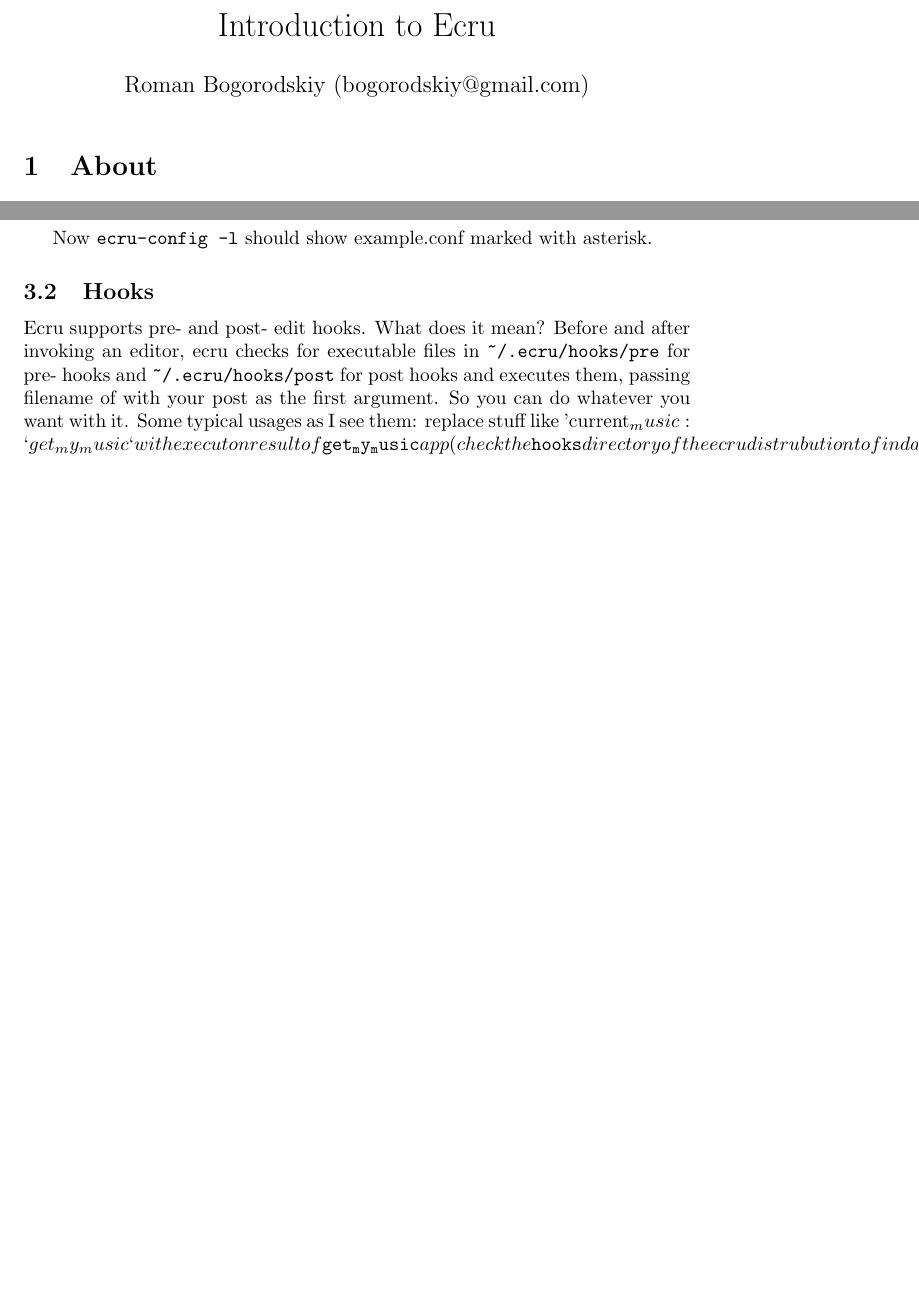
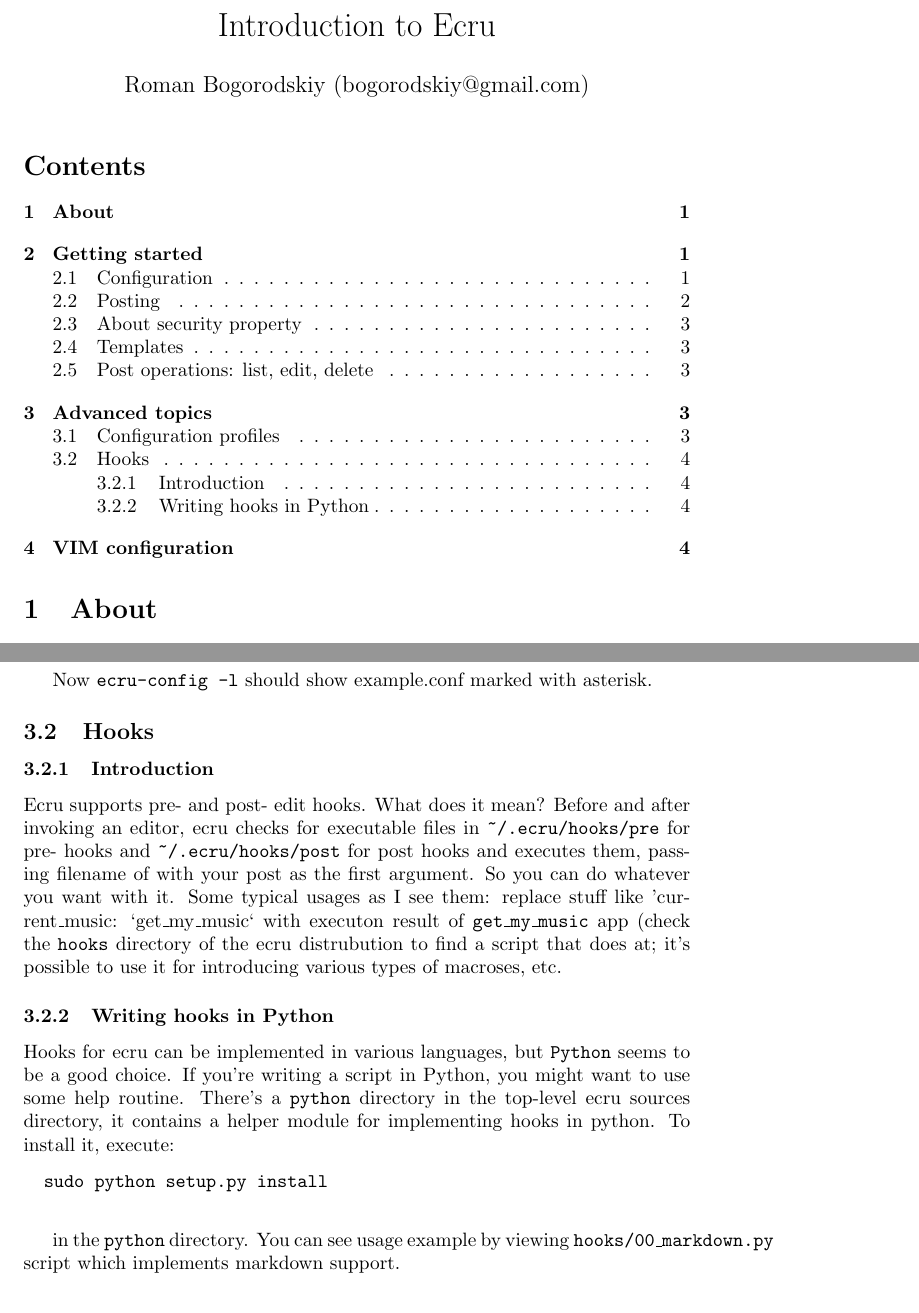
Before and after one commit to novel/ecru, a LaTeX document (doc/ecru-introduction.tex): two parts of pages 1 and 3 of 4 before the commit and two parts of pages 1 and 4 of 5 after it, joined at a grey line, cut so that both start at the same text, the shorter picture padded with empty space. Compiled offline with pdfLaTeX.

Commit message:
- Add some documentation - Fix receiving of integer properties

```diff
--- a/doc/ecru-introduction.tex
+++ b/doc/ecru-introduction.tex
@@ -5,6 +5,7 @@
 \date{}
 \begin{document}
    \maketitle
+   \tableofcontents
    \section{About}
     Ecru is a command-line LiveJournal client which pretends to be flexible
     and follow Unix way.
@@ -118,13 +119,26 @@
 
 	Now {\tt ecru-config -l} should show example.conf marked with asterisk.
       \subsection{Hooks}
+	\subsubsection{Introduction}
         Ecru supports pre- and post- edit hooks. What does it mean? Before and after invoking an editor,
 	ecru checks for executable files in {\tt \verb+~+/.ecru/hooks/pre} for pre- hooks and
 	{\tt \verb+~+/.ecru/hooks/post} for post hooks and executes them, passing filename of with your
 	post as the first argument. So you can do whatever you want with it. Some typical usages as
-	I see them: replace stuff like 'current_music: `get_my_music` with executon result of
-	{\tt get_my_music} app (check the {\tt hooks} directory of the ecru distrubution to find
+	I see them: replace stuff like 'current\_music: `get\_my\_music` with executon result of
+	{\tt get\_my\_music} app (check the {\tt hooks} directory of the ecru distrubution to find
 	a script that does at; it's possible to use it for introducing various types of macroses, etc.
+	\subsubsection{Writing hooks in Python}
+	Hooks for ecru can be implemented in various languages, but {\tt Python} seems to be a good choice.
+	If you're writing a script in Python, you might want to use some help routine.  There's a
+	{\tt python} directory in the top-level ecru sources directory, it contains a helper module for
+	implementing hooks in python. To install it, execute:
+
+	\begin{verbatim}
+		sudo python setup.py install
+	\end{verbatim}
+
+	in the {\tt python} directory. You can see usage example by viewing {\tt hooks/00\_markdown.py} script
+	which implements markdown support.
      \section{VIM configuration}
         If you're using vim, the following tips might be useful to you. Add the following to your {\tt .vimrc}:
         \begin{verbatim}
```
Also changed, not shown: doc/ecru-introduction.tex (2 more changed lines), 2 other files.
